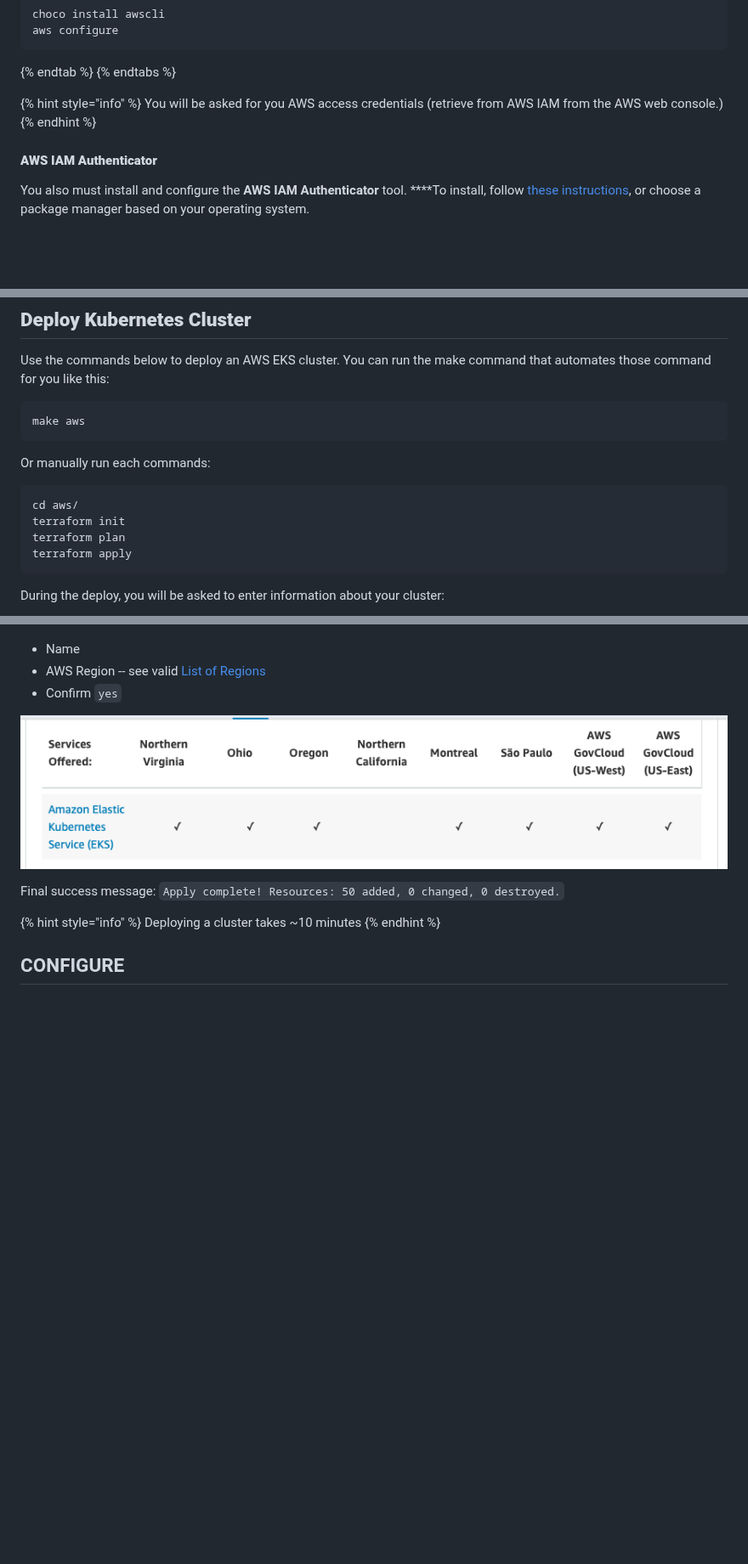
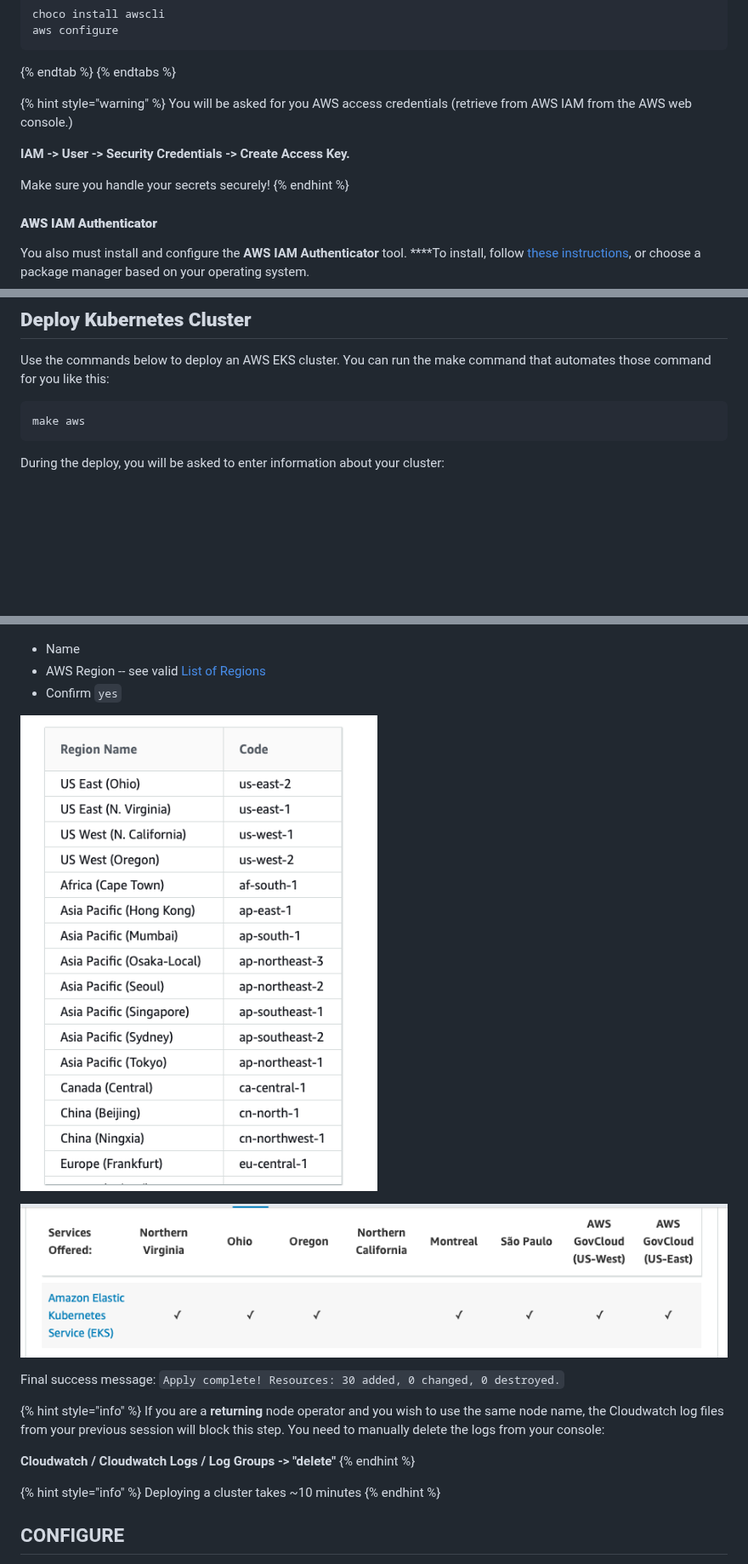
Before and after one commit to thorchain/docs, a Markdown page: thornodes/kubernetes/setup.md, 3 parts joined by grey strips. Shown at 85% size. Drawn GitHub-style; pictures changed too: .gitbook/assets/image (29).png (added); blank space fills up the shorter version.

Commit message:
GitBook: [master] 28 pages and one asset modified

````diff
--- a/thornodes/kubernetes/setup.md
+++ b/thornodes/kubernetes/setup.md
@@ -73,8 +73,12 @@ aws configure
 {% endtab %}
 {% endtabs %}
 
-{% hint style="info" %}
+{% hint style="warning" %}
 You will be asked for you AWS access credentials \(retrieve from AWS IAM from the AWS web console.\)
+
+**IAM -&gt; User -&gt; Security Credentials -&gt; Create Access Key.**
+
+Make sure you handle your secrets securely!
 {% endhint %}
 
 #### **AWS IAM Authenticator**
@@ -175,15 +179,6 @@ Use the commands below to deploy an AWS EKS cluster. You can run the make comman
 make aws
 ```
 
-Or manually run each commands:
-
-```text
-cd aws/
-terraform init
-terraform plan
-terraform apply
-```
-
 During the deploy, you will be asked to enter information about your cluster:
 
 ![](../../.gitbook/assets/image%20%2820%29.png)
@@ -192,9 +187,19 @@ During the deploy, you will be asked to enter information about your cluster:
 * AWS Region -- see valid [List of Regions](https://docs.aws.amazon.com/general/latest/gr/rande.html#regional-endpoints)
 * Confirm `yes`
 
+![Regions](../../.gitbook/assets/image%20%2829%29.png)
+
 ![Note: AWS EKS is not available in some regions](../../.gitbook/assets/image%20%2825%29.png)
 
-Final success message: `Apply complete! Resources: 50 added, 0 changed, 0 destroyed.`
+
+
+Final success message: `Apply complete! Resources: 30 added, 0 changed, 0 destroyed.`
+
+{% hint style="info" %}
+If you are a **returning** node operator and you wish to use the same node name, the Cloudwatch log files from your previous session will block this step. You need to manually delete the logs from your console:
+
+**Cloudwatch / Cloudwatch Logs / Log Groups -&gt; "delete"**
+{% endhint %}
 
 {% hint style="info" %}
 Deploying a cluster takes ~10 minutes
````
